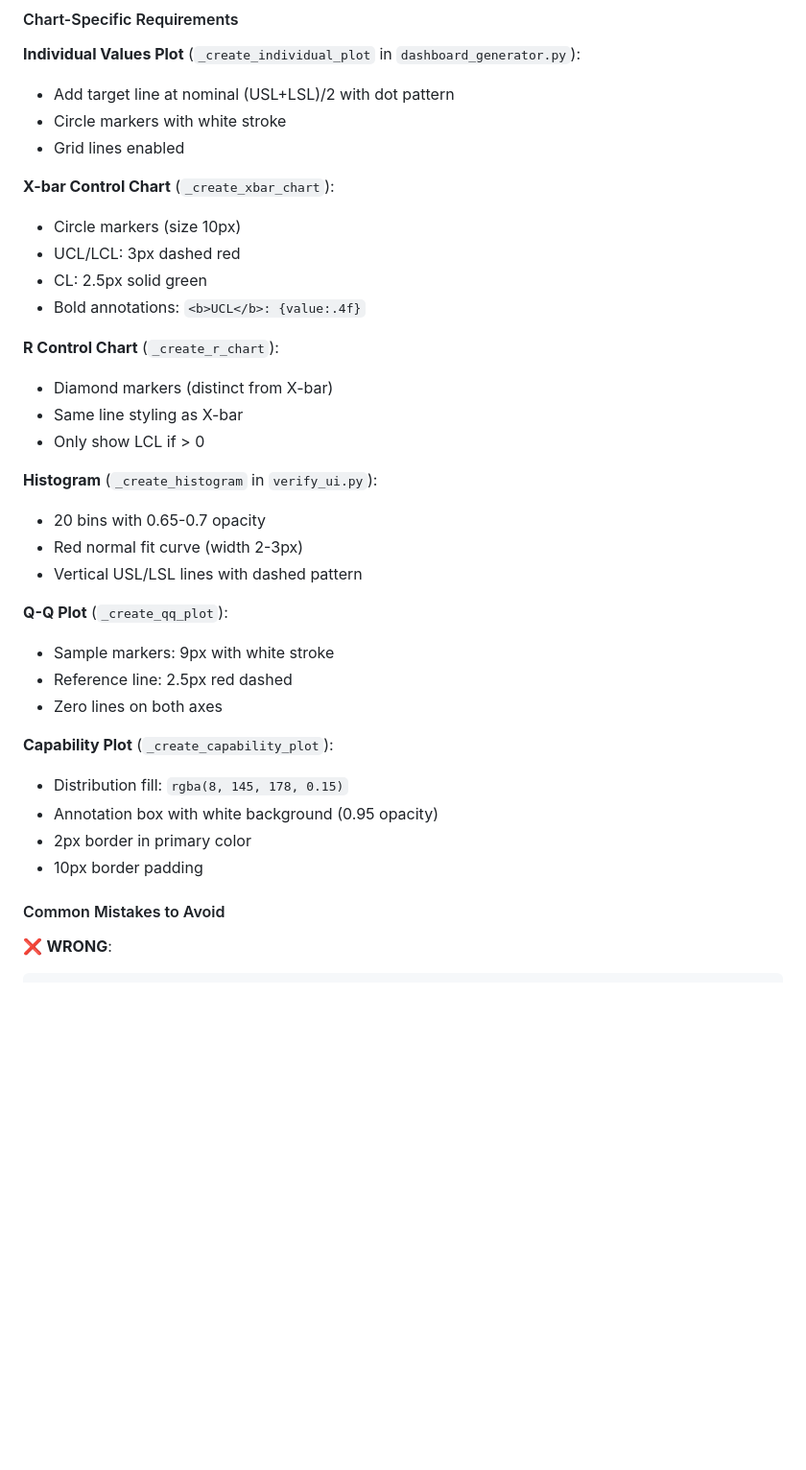
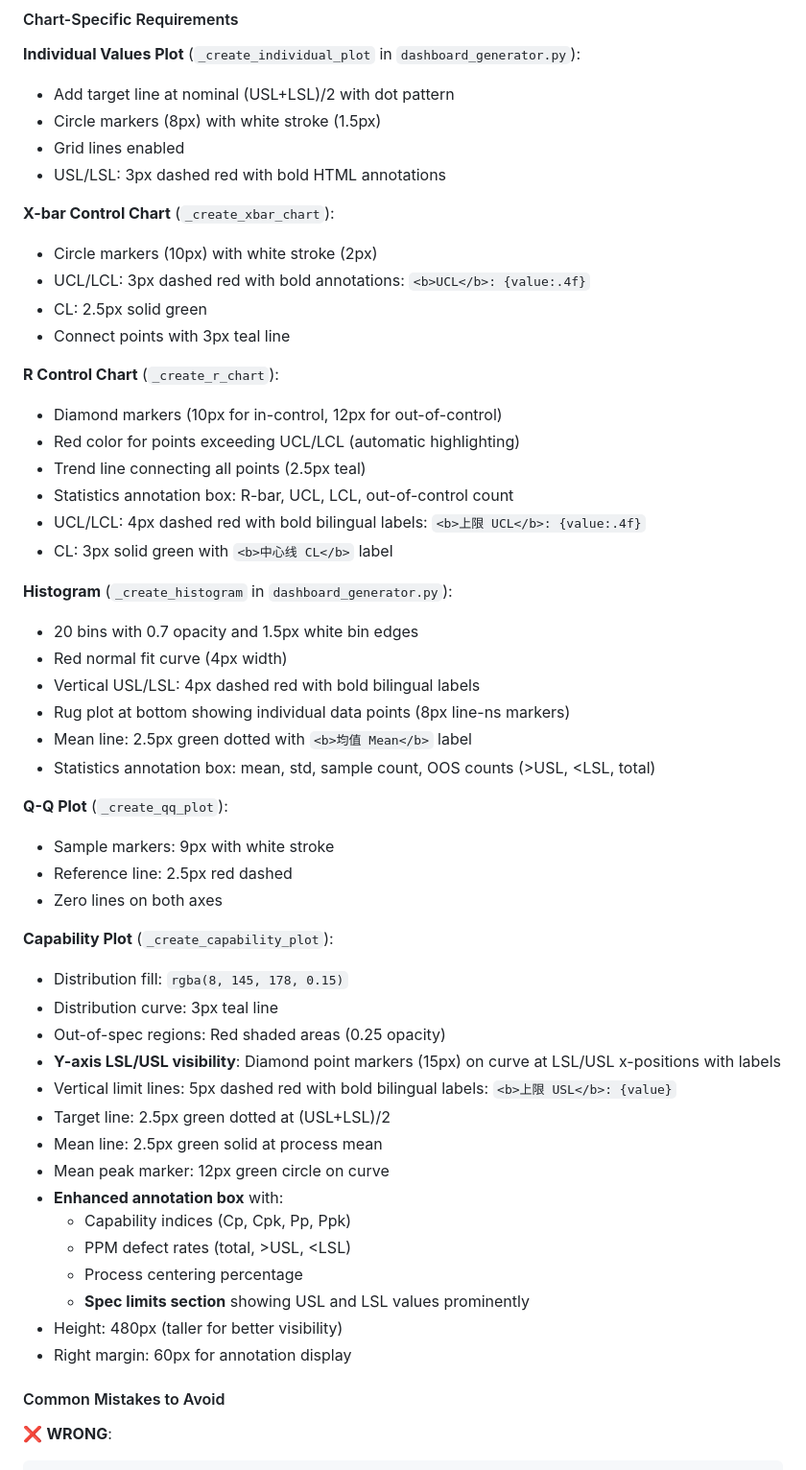
Before and after one commit to AlexCHONG8/iqc-ocr-app, a Markdown page: CLAUDE.md, the part around the change. Shown at 96% size. GitHub-like rendering; blank space fills up the shorter version.

Commit message:
Update CLAUDE.md with enhanced chart requirements documentation
- Document R Chart: OOC highlighting, statistics box, bilingual labels
- Document Histogram: rug plot, OOS statistics, enhanced limit styling
- Document Capability Plot: LSL/USL y-axis point markers, spec limits section in annotation box

Co-Authored-By: Claude Sonnet 4.5 <noreply@anthropic.com>

```diff
--- a/CLAUDE.md
+++ b/CLAUDE.md
@@ -521,24 +521,31 @@ All charts in the 6SPC system MUST follow these professional medical-grade styli
 
 **Individual Values Plot** (`_create_individual_plot` in `dashboard_generator.py`):
 - Add target line at nominal (USL+LSL)/2 with dot pattern
-- Circle markers with white stroke
+- Circle markers (8px) with white stroke (1.5px)
 - Grid lines enabled
+- USL/LSL: 3px dashed red with bold HTML annotations
 
 **X-bar Control Chart** (`_create_xbar_chart`):
-- Circle markers (size 10px)
-- UCL/LCL: 3px dashed red
+- Circle markers (10px) with white stroke (2px)
+- UCL/LCL: 3px dashed red with bold annotations: `<b>UCL</b>: {value:.4f}`
 - CL: 2.5px solid green
-- Bold annotations: `<b>UCL</b>: {value:.4f}`
+- Connect points with 3px teal line
 
 **R Control Chart** (`_create_r_chart`):
-- Diamond markers (distinct from X-bar)
-- Same line styling as X-bar
-- Only show LCL if > 0
+- Diamond markers (10px for in-control, 12px for out-of-control)
+- Red color for points exceeding UCL/LCL (automatic highlighting)
+- Trend line connecting all points (2.5px teal)
+- Statistics annotation box: R-bar, UCL, LCL, out-of-control count
+- UCL/LCL: 4px dashed red with bold bilingual labels: `<b>上限 UCL</b>: {value:.4f}`
+- CL: 3px solid green with `<b>中心线 CL</b>` label
 
-**Histogram** (`_create_histogram` in `verify_ui.py`):
-- 20 bins with 0.65-0.7 opacity
-- Red normal fit curve (width 2-3px)
-- Vertical USL/LSL lines with dashed pattern
+**Histogram** (`_create_histogram` in `dashboard_generator.py`):
+- 20 bins with 0.7 opacity and 1.5px white bin edges
+- Red normal fit curve (4px width)
+- Vertical USL/LSL: 4px dashed red with bold bilingual labels
+- Rug plot at bottom showing individual data points (8px line-ns markers)
+- Mean line: 2.5px green dotted with `<b>均值 Mean</b>` label
+- Statistics annotation box: mean, std, sample count, OOS counts (>USL, <LSL, total)
 
 **Q-Q Plot** (`_create_qq_plot`):
 - Sample markers: 9px with white stroke
@@ -547,9 +554,20 @@ All charts in the 6SPC system MUST follow these professional medical-grade styli
 
 **Capability Plot** (`_create_capability_plot`):
 - Distribution fill: `rgba(8, 145, 178, 0.15)`
-- Annotation box with white background (0.95 opacity)
-- 2px border in primary color
-- 10px border padding
+- Distribution curve: 3px teal line
+- Out-of-spec regions: Red shaded areas (0.25 opacity)
+- **Y-axis LSL/USL visibility**: Diamond point markers (15px) on curve at LSL/USL x-positions with labels
+- Vertical limit lines: 5px dashed red with bold bilingual labels: `<b>上限 USL</b>: {value}`
+- Target line: 2.5px green dotted at (USL+LSL)/2
+- Mean line: 2.5px green solid at process mean
+- Mean peak marker: 12px green circle on curve
+- **Enhanced annotation box** with:
+  - Capability indices (Cp, Cpk, Pp, Ppk)
+  - PPM defect rates (total, >USL, <LSL)
+  - Process centering percentage
+  - **Spec limits section** showing USL and LSL values prominently
+- Height: 480px (taller for better visibility)
+- Right margin: 60px for annotation display
 
 #### Common Mistakes to Avoid
 
```
